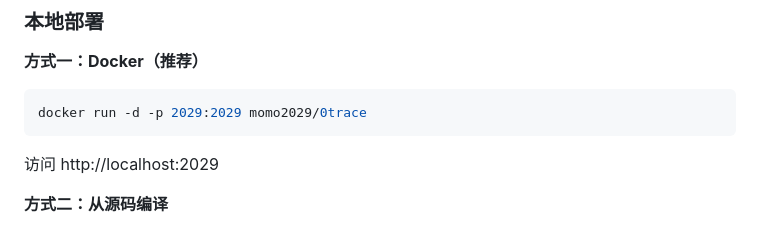
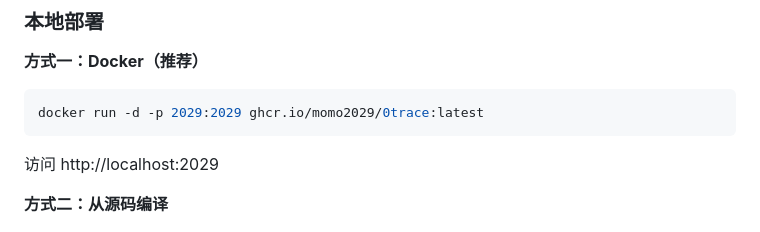
Before and after one commit to momo2029/0trace, a Markdown page: README.md, the part around the change. GitHub-like rendering.

Commit message:
docs: update Docker image URL to GHCR

````diff
--- a/README.md
+++ b/README.md
@@ -28,7 +28,7 @@
 **方式一：Docker（推荐）**
 
 ```bash
-docker run -d -p 2029:2029 momo2029/0trace
+docker run -d -p 2029:2029 ghcr.io/momo2029/0trace:latest
 ```
 
 访问 http://localhost:2029
````
